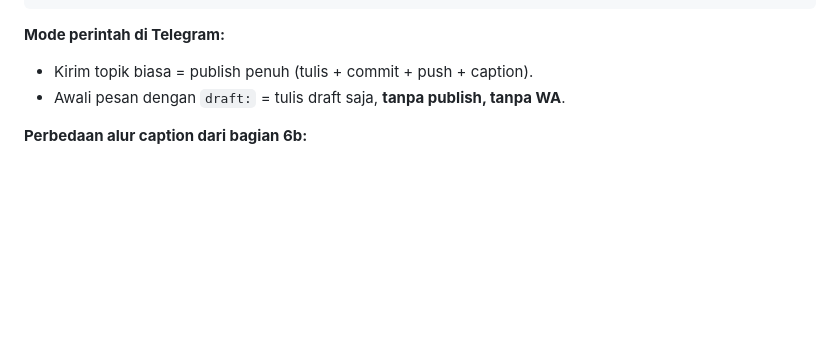
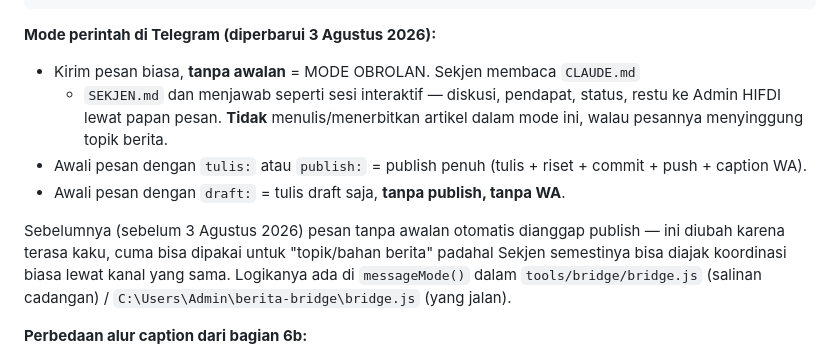
Before and after one commit to pp-hifdi/berita-hifdi, a Markdown page: CLAUDE.md, the part around the change. Drawn GitHub-style; blank space fills up the shorter version.

Commit message:
docs: perbarui mode perintah Telegram - default kini obrolan, tulis/publish butuh awalan eksplisit

````diff
--- a/CLAUDE.md
+++ b/CLAUDE.md
@@ -448,9 +448,20 @@ Chat topik ke bot Telegram HIFDI (t.me/HIFDI_BOT)
   -> bot Telegram balas laporan + status kirim WA
 ```
 
-**Mode perintah di Telegram:**
-- Kirim topik biasa = publish penuh (tulis + commit + push + caption).
+**Mode perintah di Telegram (diperbarui 3 Agustus 2026):**
+- Kirim pesan biasa, **tanpa awalan** = MODE OBROLAN. Sekjen membaca `CLAUDE.md`
+  + `SEKJEN.md` dan menjawab seperti sesi interaktif — diskusi, pendapat,
+  status, restu ke Admin HIFDI lewat papan pesan. **Tidak** menulis/menerbitkan
+  artikel dalam mode ini, walau pesannya menyinggung topik berita.
+- Awali pesan dengan `tulis:` atau `publish:` = publish penuh (tulis + riset +
+  commit + push + caption WA).
 - Awali pesan dengan `draft:` = tulis draft saja, **tanpa publish, tanpa WA**.
+
+Sebelumnya (sebelum 3 Agustus 2026) pesan tanpa awalan otomatis dianggap
+publish — ini diubah karena terasa kaku, cuma bisa dipakai untuk "topik/bahan
+berita" padahal Sekjen semestinya bisa diajak koordinasi biasa lewat kanal
+yang sama. Logikanya ada di `messageMode()` dalam `tools/bridge/bridge.js`
+(salinan cadangan) / `C:\Users\Admin\berita-bridge\bridge.js` (yang jalan).
 
 **Perbedaan alur caption dari bagian 6b:**
 - **Sesi headless (lewat bridge Telegram):** Claude **TIDAK** memanggil OpenWA API
````
